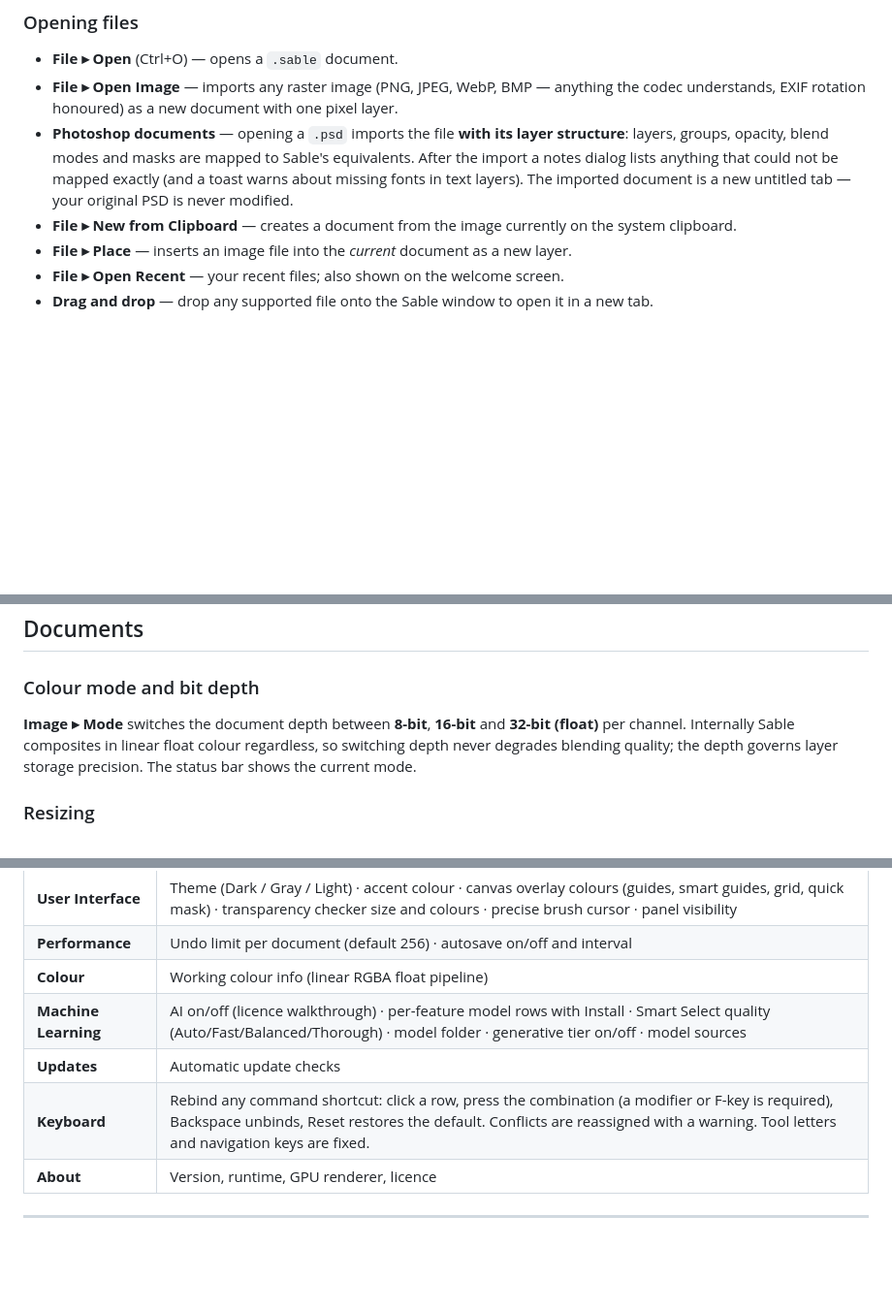
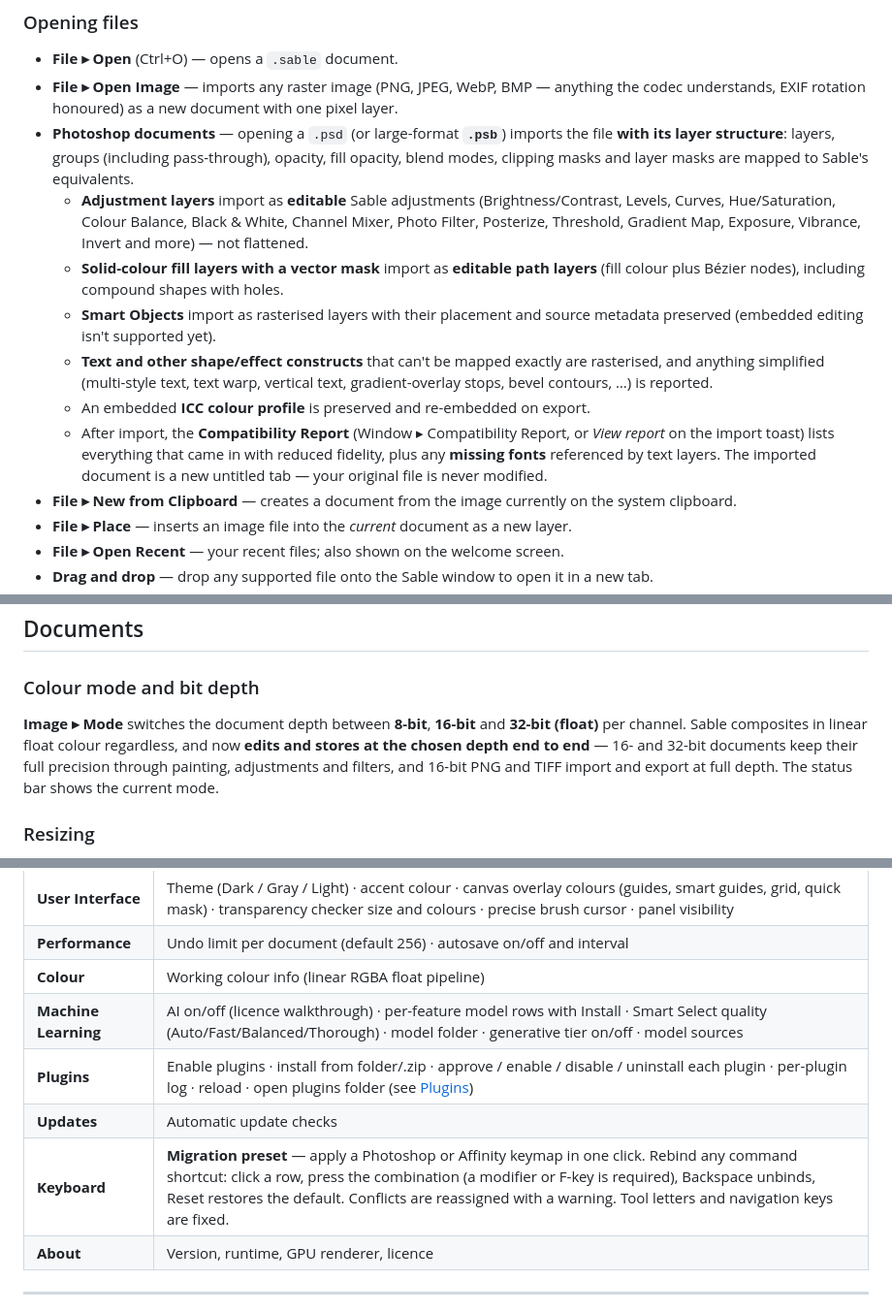
Before and after one commit to Drommedhar/sable, a Markdown page: docs/MANUAL.md, 3 parts joined by grey strips. Shown at 97% size. Drawn GitHub-style; blank space fills up the shorter version.

```diff
--- a/docs/MANUAL.md
+++ b/docs/MANUAL.md
@@ -41,7 +41,13 @@ With no document open, Sable shows a welcome screen with a grid of your recent f
 
 - **File ▸ Open** (Ctrl+O) — opens a `.sable` document.
 - **File ▸ Open Image** — imports any raster image (PNG, JPEG, WebP, BMP — anything the codec understands, EXIF rotation honoured) as a new document with one pixel layer.
-- **Photoshop documents** — opening a `.psd` imports the file **with its layer structure**: layers, groups, opacity, blend modes and masks are mapped to Sable's equivalents. After the import a notes dialog lists anything that could not be mapped exactly (and a toast warns about missing fonts in text layers). The imported document is a new untitled tab — your original PSD is never modified.
+- **Photoshop documents** — opening a `.psd` (or large-format **`.psb`**) imports the file **with its layer structure**: layers, groups (including pass-through), opacity, fill opacity, blend modes, clipping masks and layer masks are mapped to Sable's equivalents.
+  - **Adjustment layers** import as **editable** Sable adjustments (Brightness/Contrast, Levels, Curves, Hue/Saturation, Colour Balance, Black & White, Channel Mixer, Photo Filter, Posterize, Threshold, Gradient Map, Exposure, Vibrance, Invert and more) — not flattened.
+  - **Solid-colour fill layers with a vector mask** import as **editable path layers** (fill colour plus Bézier nodes), including compound shapes with holes.
+  - **Smart Objects** import as rasterised layers with their placement and source metadata preserved (embedded editing isn't supported yet).
+  - **Text and other shape/effect constructs** that can't be mapped exactly are rasterised, and anything simplified (multi-style text, text warp, vertical text, gradient-overlay stops, bevel contours, …) is reported.
+  - An embedded **ICC colour profile** is preserved and re-embedded on export.
+  - After import, the **Compatibility Report** (Window ▸ Compatibility Report, or *View report* on the import toast) lists everything that came in with reduced fidelity, plus any **missing fonts** referenced by text layers. The imported document is a new untitled tab — your original file is never modified.
 - **File ▸ New from Clipboard** — creates a document from the image currently on the system clipboard.
 - **File ▸ Place** — inserts an image file into the *current* document as a new layer.
 - **File ▸ Open Recent** — your recent files; also shown on the welcome screen.
@@ -166,7 +172,7 @@ Outside the document a checkerboard is drawn (the same checker shows through tra
 
 ### Colour mode and bit depth
 
-**Image ▸ Mode** switches the document depth between **8-bit**, **16-bit** and **32-bit (float)** per channel. Internally Sable composites in linear float colour regardless, so switching depth never degrades blending quality; the depth governs layer storage precision. The status bar shows the current mode.
+**Image ▸ Mode** switches the document depth between **8-bit**, **16-bit** and **32-bit (float)** per channel. Sable composites in linear float colour regardless, and now **edits and stores at the chosen depth end to end** — 16- and 32-bit documents keep their full precision through painting, adjustments and filters, and 16-bit PNG and TIFF import and export at full depth. The status bar shows the current mode.
 
 ### Resizing
 
@@ -674,8 +714,9 @@ A document saved and reopened is exactly the document you left.
 | **Performance** | Undo limit per document (default 256) · autosave on/off and interval |
 | **Colour** | Working colour info (linear RGBA float pipeline) |
 | **Machine Learning** | AI on/off (licence walkthrough) · per-feature model rows with Install · Smart Select quality (Auto/Fast/Balanced/Thorough) · model folder · generative tier on/off · model sources |
+| **Plugins** | Enable plugins · install from folder/.zip · approve / enable / disable / uninstall each plugin · per-plugin log · reload · open plugins folder (see [Plugins](#plugins)) |
 | **Updates** | Automatic update checks |
-| **Keyboard** | Rebind any command shortcut: click a row, press the combination (a modifier or F-key is required), Backspace unbinds, Reset restores the default. Conflicts are reassigned with a warning. Tool letters and navigation keys are fixed. |
+| **Keyboard** | **Migration preset** — apply a Photoshop or Affinity keymap in one click. Rebind any command shortcut: click a row, press the combination (a modifier or F-key is required), Backspace unbinds, Reset restores the default. Conflicts are reassigned with a warning. Tool letters and navigation keys are fixed. |
 | **About** | Version, runtime, GPU renderer, licence |
 
 ---
```
Also changed, not shown: other parts of docs/MANUAL.md (+38 -4 lines).
